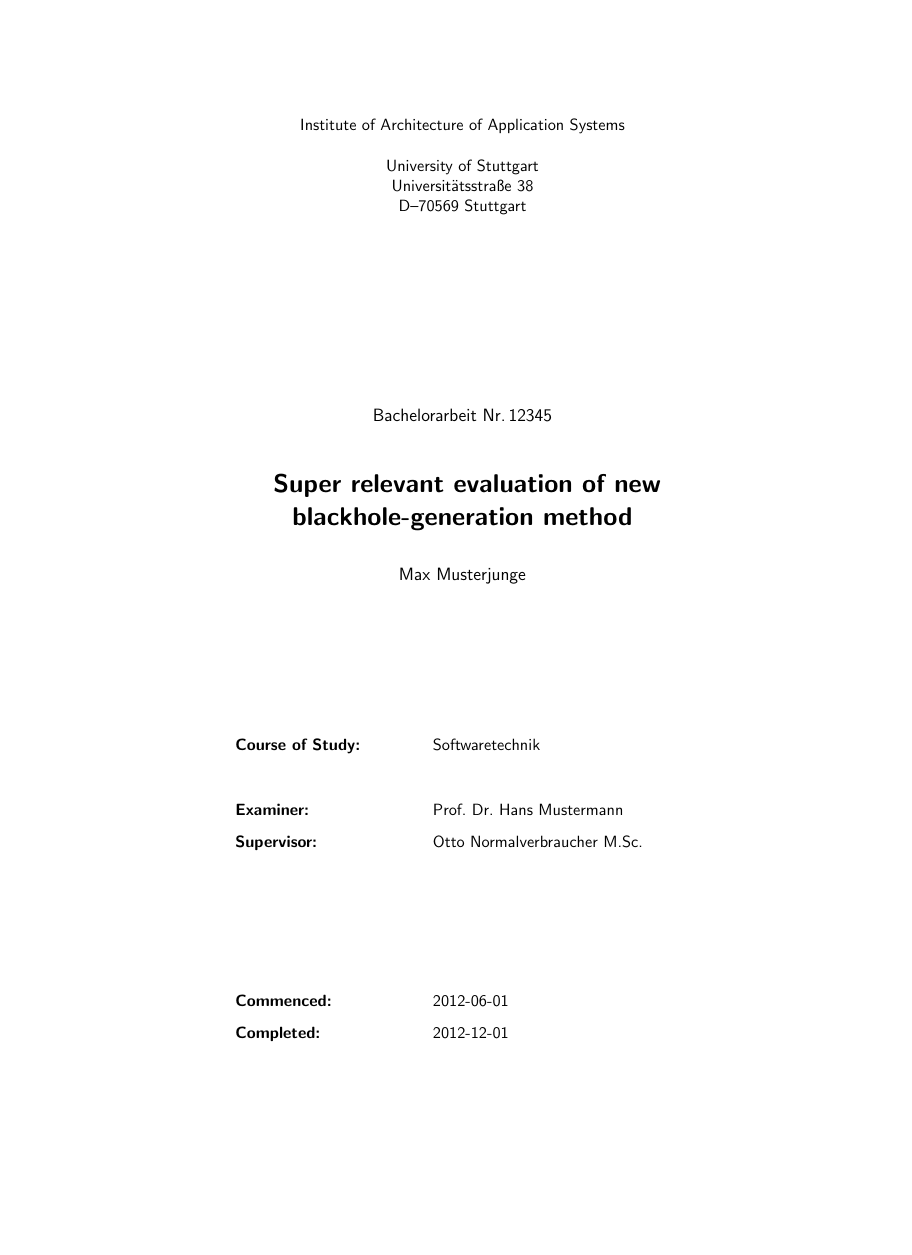
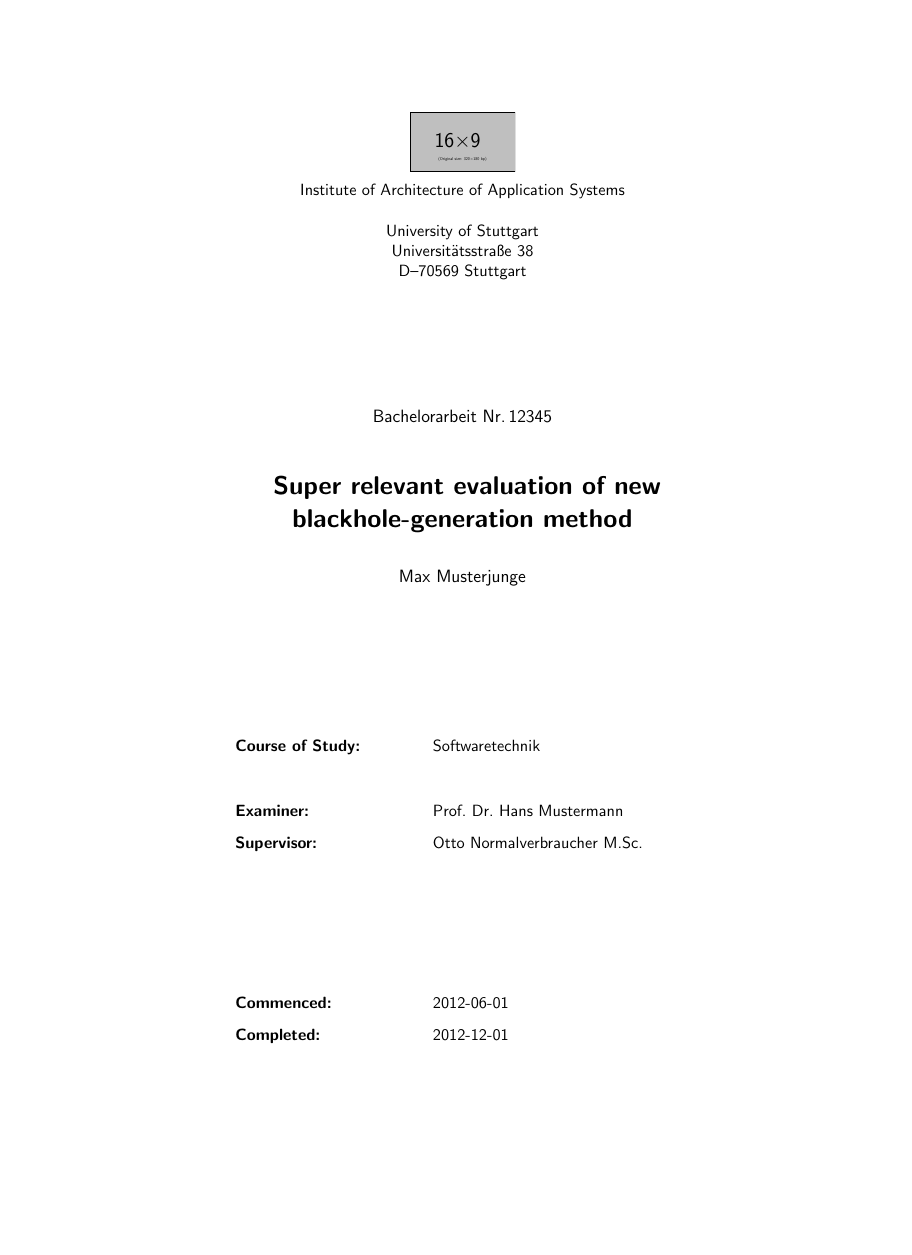
Before and after one commit to latextemplates/scientific-thesis-cover, a LaTeX document (demo.tex, which reads scientific-thesis-cover.sty): page 1 of 2, the shorter picture padded with empty space. Compiled offline with pdfLaTeX.

Commit message:
Added logo; updated demo, changelog and readme

```diff
--- a/demo.tex
+++ b/demo.tex
@@ -1,5 +1,6 @@
 \documentclass[oneside]{article}
 \usepackage[utf8]{inputenc}
+\usepackage{mwe}
 \usepackage[
 	title={Super relevant evaluation of new blackhole-generation method},
 	author={Max Musterjunge},
@@ -11,7 +12,8 @@
 	supervisor={Otto Normalverbraucher\ M.Sc.},
 	startdate={2012-06-01},
 	enddate={2012-12-01},
-	language=english
+	language=english,
+	logo={example-image-16x9.pdf}
 	]{scientific-thesis-cover}
 \begin{document}
 \Coverpage
--- a/scientific-thesis-cover.sty
+++ b/scientific-thesis-cover.sty
@@ -52,6 +52,7 @@
 \DeclareStringOption[supervisor not set]{supervisor}
 \DeclareStringOption[startdate not set]{startdate}
 \DeclareStringOption[enddate not set]{enddate}
+\DeclareStringOption[]{logo}
 \DeclareStringOption[standard]{covertype} % type of the coverpage: standard, ustuttdiss
 
 \DeclareStringOption[german]{language}
@@ -265,6 +266,11 @@
         \rightmargin 20mm \let\makelabel\USCCover@TBlabel}%
 }{\endlist}
 
+% Only include package if a logo is provided, otherwise it is not needed.
+\ifx\MCS@logo\empty
+\else
+    \usepackage{graphicx}
+\fi
 % ------------------------------
 % usable commands
 % ------------------------------
@@ -311,7 +317,21 @@
 
                 \vskip 20mm\relax %%%
 
-                \vbox to 70mm{
+                % Height of the institute vbox
+                \newcommand{\instituteHeight}{70}
+
+                \ifx\MCS@logo\empty
+                \else
+                    \vbox to 15mm{
+                        \begin{center}
+                            \includegraphics[height=14mm]{\MCS@logo}
+                        \end{center}
+                       \vfill}
+                    % Height of institute vbox reduced to accomodate logo
+                    \renewcommand{\instituteHeight}{55}
+                \fi
+
+                \vbox to \instituteHeight mm{
                         \begin{center}%
                             \@labelInstitute
                         \end{center}
```
Also changed, not shown: CHANGELOG.md, README.md.
